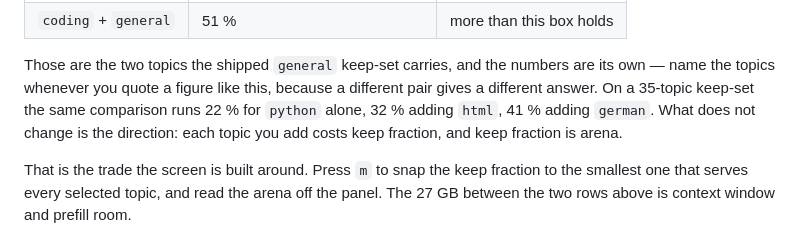
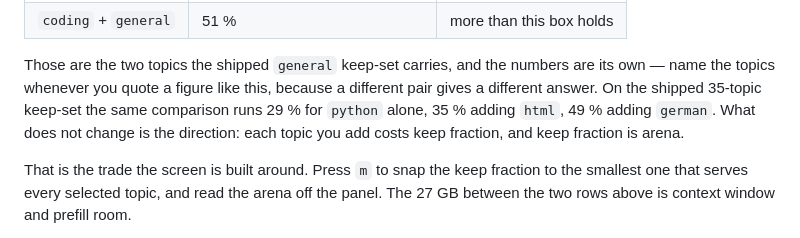
Before and after one commit to 0xBakeer/deepseek-v41-flash-spark, a Markdown page: docs/tune.md, the part around the change. Rendered like a GitHub page.

Commit message:
Two numbers that did not survive checking
"Chinese at 150 tokens" was a characters-divided-by-four estimate of the
source file, not a traced count. The trace recorded 286 for that topic and 221
for the thinnest, which is what the table in the same file already said. An
estimate should not have been written next to measurements.

And docs/tune.md quoted a keep-fraction walk of 22/32/41 % computed at 15:37
against a corpus that was rebuilt at 16:49. Recomputed against what actually
ships: 29 % for python alone, 35 % adding html, 49 % adding german. The shape
of the claim is unchanged, every topic still costs the others budget, but the
figures are now the shipped file's own.

```diff
--- a/docs/tune.md
+++ b/docs/tune.md
@@ -145,8 +145,8 @@ What it does is reach a given coverage at a *smaller* budget, and the budget is
 
 Those are the two topics the shipped `general` keep-set carries, and the numbers are its own —
 name the topics whenever you quote a figure like this, because a different pair gives a different
-answer. On a 35-topic keep-set the same comparison runs 22 % for `python` alone, 32 % adding
-`html`, 41 % adding `german`. What does not change is the direction: each topic you add costs
+answer. On the shipped 35-topic keep-set the same comparison runs 29 % for `python` alone, 35 % adding
+`html`, 49 % adding `german`. What does not change is the direction: each topic you add costs
 keep fraction, and keep fraction is arena.
 
 That is the trade the screen is built around. Press `m` to snap the keep fraction to the
```
Also changed, not shown: 1 other file.
